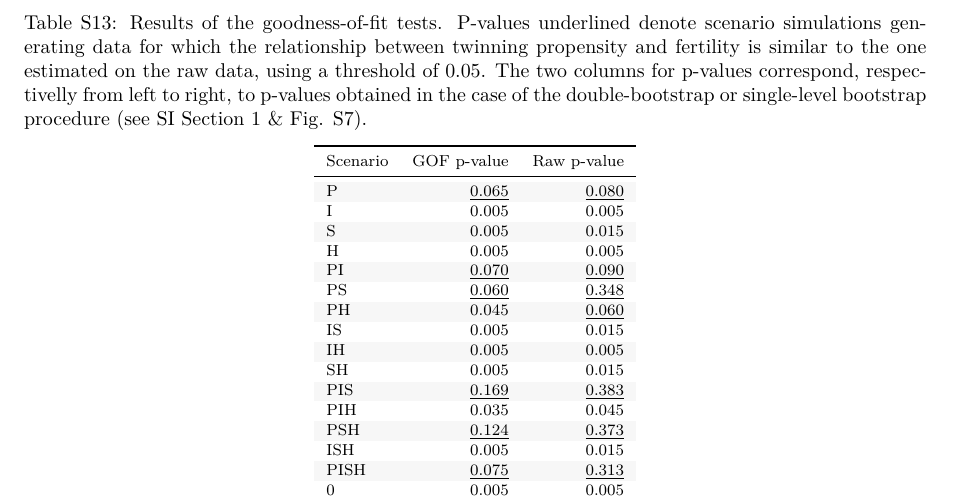
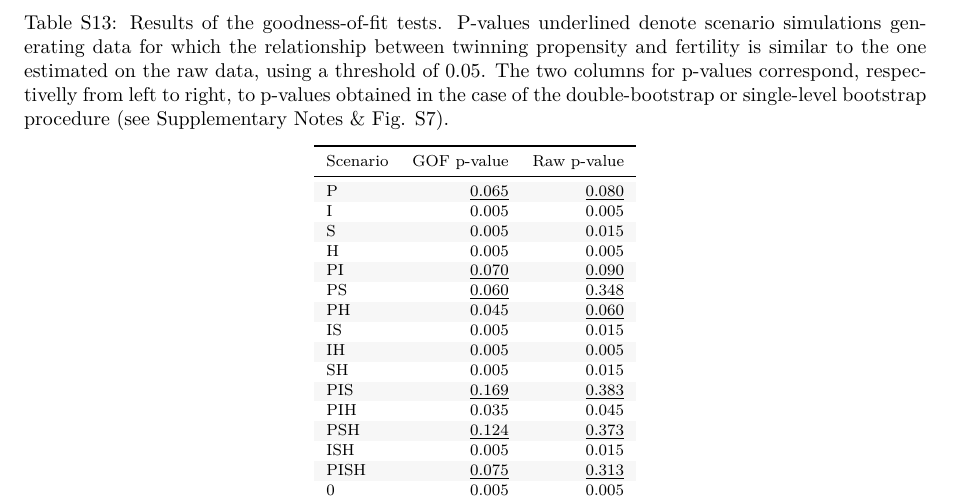
Before and after one commit to courtiol/twinR, a LaTeX document (SI/SI.tex, which reads tables/tableS13.tex): part of page 18 of 19, cut so that both start at the same text. Compiled offline with pdfLaTeX.

Commit message:
Rename SI Section 1 into SI Notes

```diff
--- a/tables/tableS13.tex
+++ b/tables/tableS13.tex
@@ -1,6 +1,6 @@
 \begin{table}
 
-\caption{\label{tab:tab13}Results of the goodness-of-fit tests. P-values underlined denote scenario simulations generating data for which the relationship between twinning propensity and fertility is similar to the one estimated on the raw data, using a threshold of 0.05. The two columns for p-values correspond, respectivelly from left to right, to p-values obtained in the case of the double-bootstrap or single-level bootstrap procedure  (see SI Section 1 \& Fig. S7).}
+\caption{\label{tab:tab13}Results of the goodness-of-fit tests. P-values underlined denote scenario simulations generating data for which the relationship between twinning propensity and fertility is similar to the one estimated on the raw data, using a threshold of 0.05. The two columns for p-values correspond, respectivelly from left to right, to p-values obtained in the case of the double-bootstrap or single-level bootstrap procedure  (see Supplementary Notes \& Fig. S7).}
 \centering
 \fontsize{8}{10}\selectfont
 \begin{tabular}[t]{l>{}r>{}r}
```
